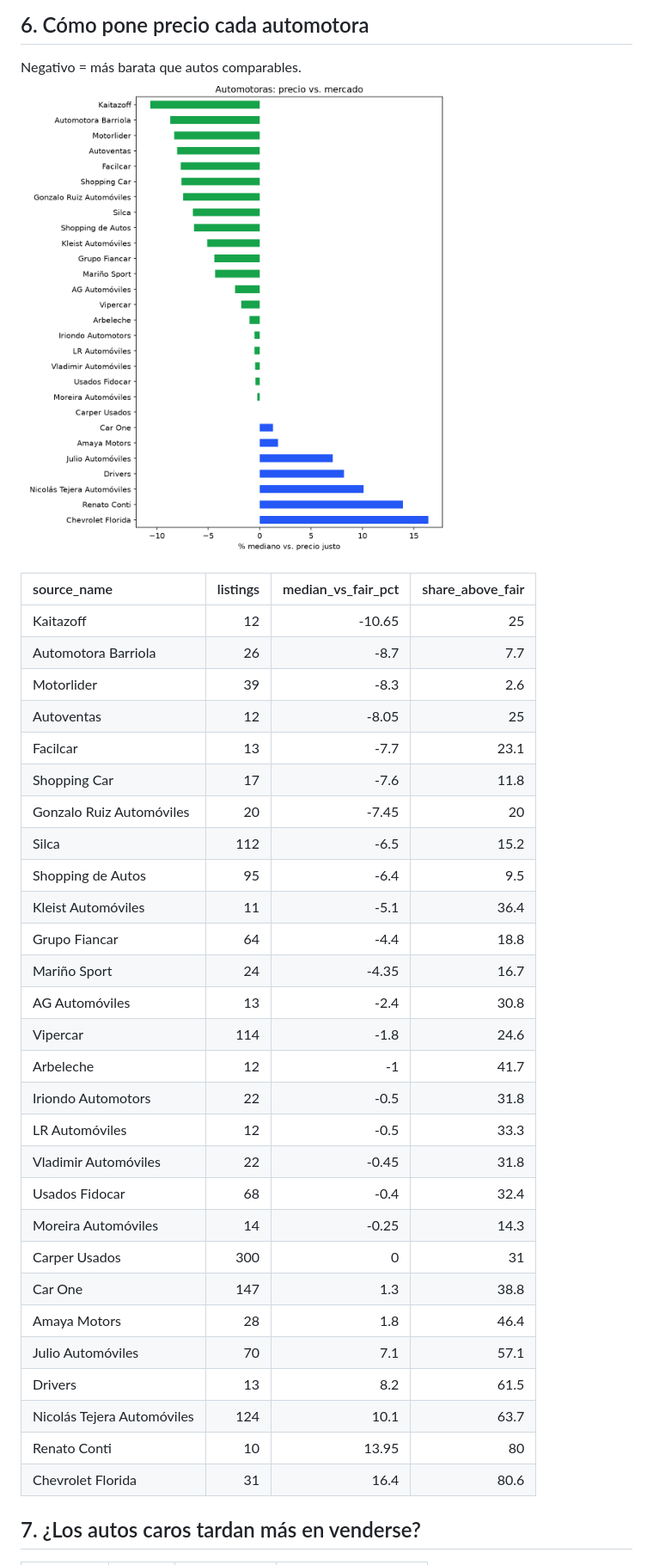
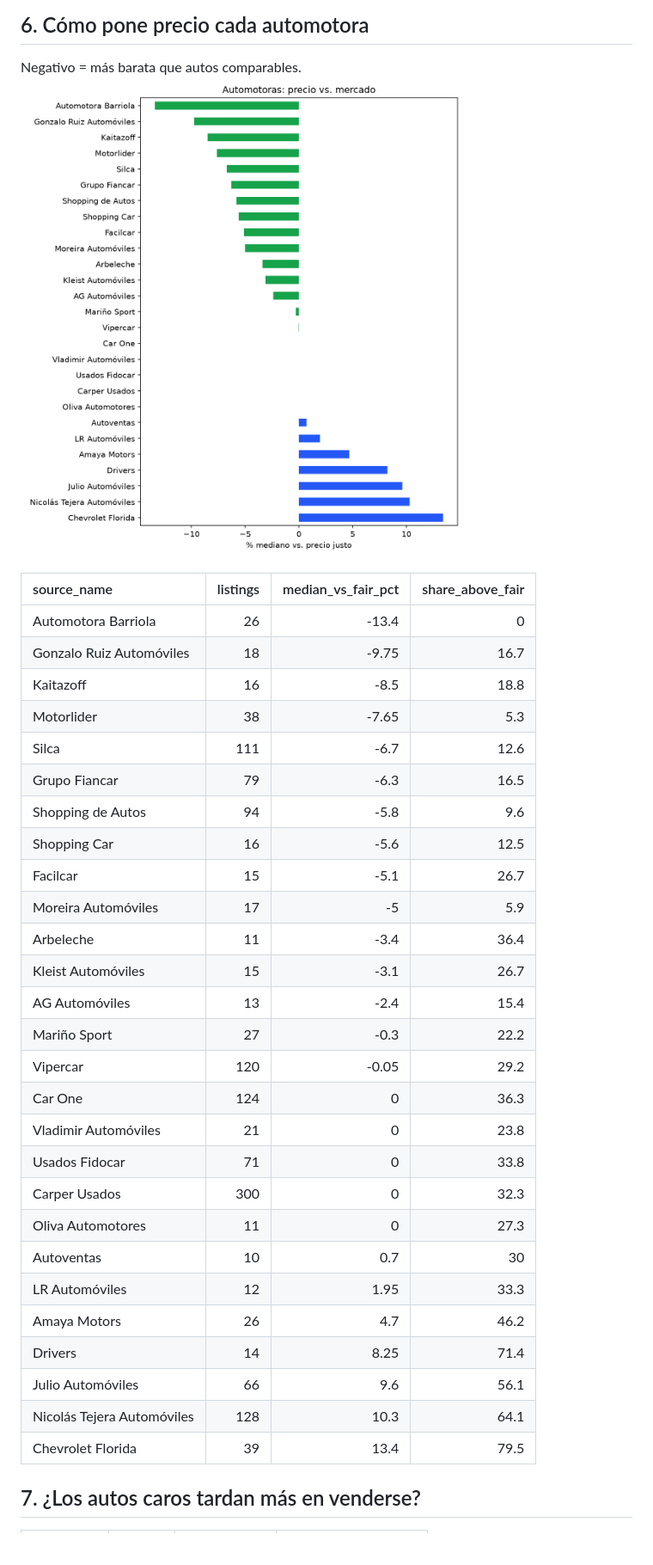
Before and after one commit to JoaquinRSC/vidriera-insights, a Markdown page: reports/REPORT.md, the part around one of its changes. Shown at 86% size. Drawn GitHub-style; pictures changed too: reports/dealers.png; blank space fills up the shorter version.

```diff
--- a/reports/REPORT.md
+++ b/reports/REPORT.md
@@ -256,34 +251,33 @@ Negativo = más barata que autos comparables.
 
 | source_name                |   listings |   median_vs_fair_pct |   share_above_fair |
 |:---------------------------|-----------:|---------------------:|-------------------:|
-| Kaitazoff                  |         12 |               -10.65 |               25   |
-| Automotora Barriola        |         26 |                -8.7  |                7.7 |
-| Motorlider                 |         39 |                -8.3  |                2.6 |
-| Autoventas                 |         12 |                -8.05 |               25   |
-| Facilcar                   |         13 |                -7.7  |               23.1 |
-| Shopping Car               |         17 |                -7.6  |               11.8 |
-| Gonzalo Ruiz Automóviles   |         20 |                -7.45 |               20   |
-| Silca                      |        112 |                -6.5  |               15.2 |
-| Shopping de Autos          |         95 |                -6.4  |                9.5 |
-| Kleist Automóviles         |         11 |                -5.1  |               36.4 |
-| Grupo Fiancar              |         64 |                -4.4  |               18.8 |
-| Mariño Sport               |         24 |                -4.35 |               16.7 |
-| AG Automóviles             |         13 |                -2.4  |               30.8 |
-| Vipercar                   |        114 |                -1.8  |               24.6 |
-| Arbeleche                  |         12 |                -1    |               41.7 |
-| Iriondo Automotors         |         22 |                -0.5  |               31.8 |
-| LR Automóviles             |         12 |                -0.5  |               33.3 |
-| Vladimir Automóviles       |         22 |                -0.45 |               31.8 |
-| Usados Fidocar             |         68 |                -0.4  |               32.4 |
-| Moreira Automóviles        |         14 |                -0.25 |               14.3 |
-| Carper Usados              |        300 |                 0    |               31   |
-| Car One                    |        147 |                 1.3  |               38.8 |
-| Amaya Motors               |         28 |                 1.8  |               46.4 |
-| Julio Automóviles          |         70 |                 7.1  |               57.1 |
-| Drivers                    |         13 |                 8.2  |               61.5 |
-| Nicolás Tejera Automóviles |        124 |                10.1  |               63.7 |
-| Renato Conti               |         10 |                13.95 |               80   |
-| Chevrolet Florida          |         31 |                16.4  |               80.6 |
+| Automotora Barriola        |         26 |               -13.4  |                0   |
+| Gonzalo Ruiz Automóviles   |         18 |                -9.75 |               16.7 |
+| Kaitazoff                  |         16 |                -8.5  |               18.8 |
+| Motorlider                 |         38 |                -7.65 |                5.3 |
+| Silca                      |        111 |                -6.7  |               12.6 |
+| Grupo Fiancar              |         79 |                -6.3  |               16.5 |
+| Shopping de Autos          |         94 |                -5.8  |                9.6 |
+| Shopping Car               |         16 |                -5.6  |               12.5 |
+| Facilcar                   |         15 |                -5.1  |               26.7 |
+| Moreira Automóviles        |         17 |                -5    |                5.9 |
+| Arbeleche                  |         11 |                -3.4  |               36.4 |
+| Kleist Automóviles         |         15 |                -3.1  |               26.7 |
+| AG Automóviles             |         13 |                -2.4  |               15.4 |
+| Mariño Sport               |         27 |                -0.3  |               22.2 |
+| Vipercar                   |        120 |                -0.05 |               29.2 |
+| Car One                    |        124 |                 0    |               36.3 |
+| Vladimir Automóviles       |         21 |                 0    |               23.8 |
+| Usados Fidocar             |         71 |                 0    |               33.8 |
+| Carper Usados              |        300 |                 0    |               32.3 |
+| Oliva Automotores          |         11 |                 0    |               27.3 |
+| Autoventas                 |         10 |                 0.7  |               30   |
+| LR Automóviles             |         12 |                 1.95 |               33.3 |
+| Amaya Motors               |         26 |                 4.7  |               46.2 |
+| Drivers                    |         14 |                 8.25 |               71.4 |
+| Julio Automóviles          |         66 |                 9.6  |               56.1 |
+| Nicolás Tejera Automóviles |        128 |                10.3  |               64.1 |
+| Chevrolet Florida          |         39 |                13.4  |               79.5 |
 
 ## 7. ¿Los autos caros tardan más en venderse?
 | bucket    |   listings |   median_days |   share_with_price_cut |
```
Also changed, not shown: other parts of reports/REPORT.md (+137 -139 lines), reports/brands.png, reports/depreciation.png, reports/from_new.png, reports/models.png, reports/predictions.png, 2 other files.
